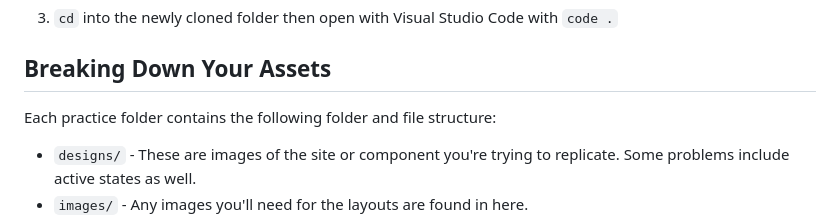
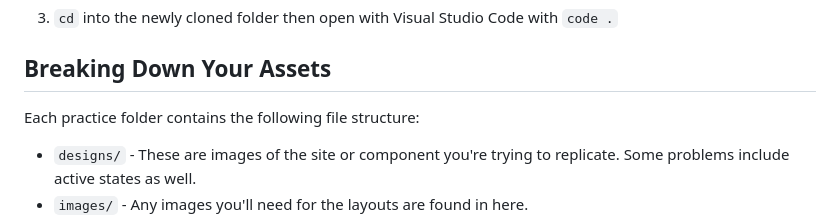
Before and after one commit to OnyxMcQueen/practice-html-and-css, a Markdown page: README.md, the part around the change. GitHub-like rendering.

Commit message:
Verbage optimization.

```diff
--- a/README.md
+++ b/README.md
@@ -14,7 +14,7 @@ This hands-on practice will give you the confidence to take on any web developme
 
 ## Breaking Down Your Assets
 
-Each practice folder contains the following folder and file structure:
+Each practice folder contains the following file structure:
 
 - `designs/` - These are images of the site or component you're trying to replicate. Some problems include active states as well.
 - `images/` - Any images you'll need for the layouts are found in here.
```
